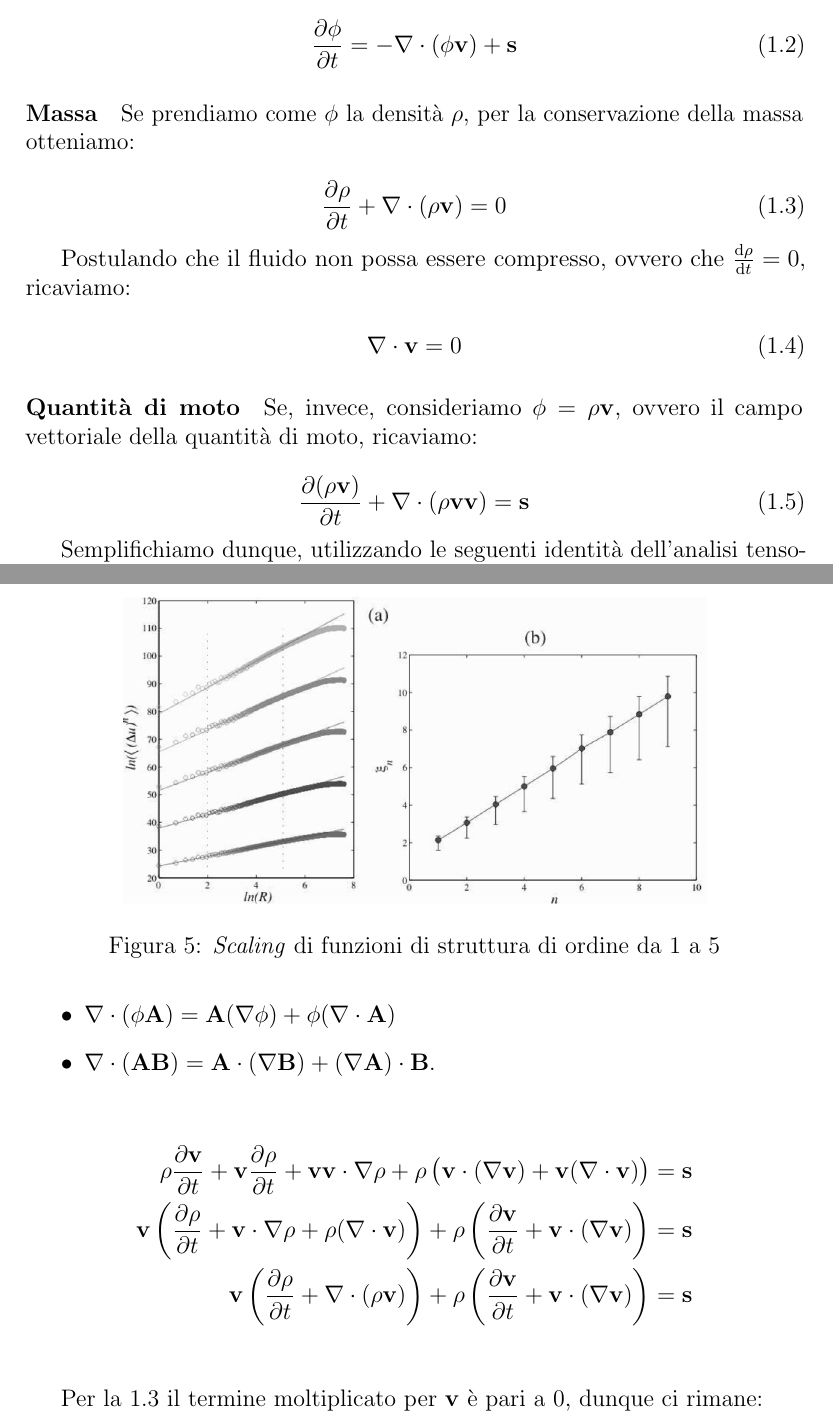
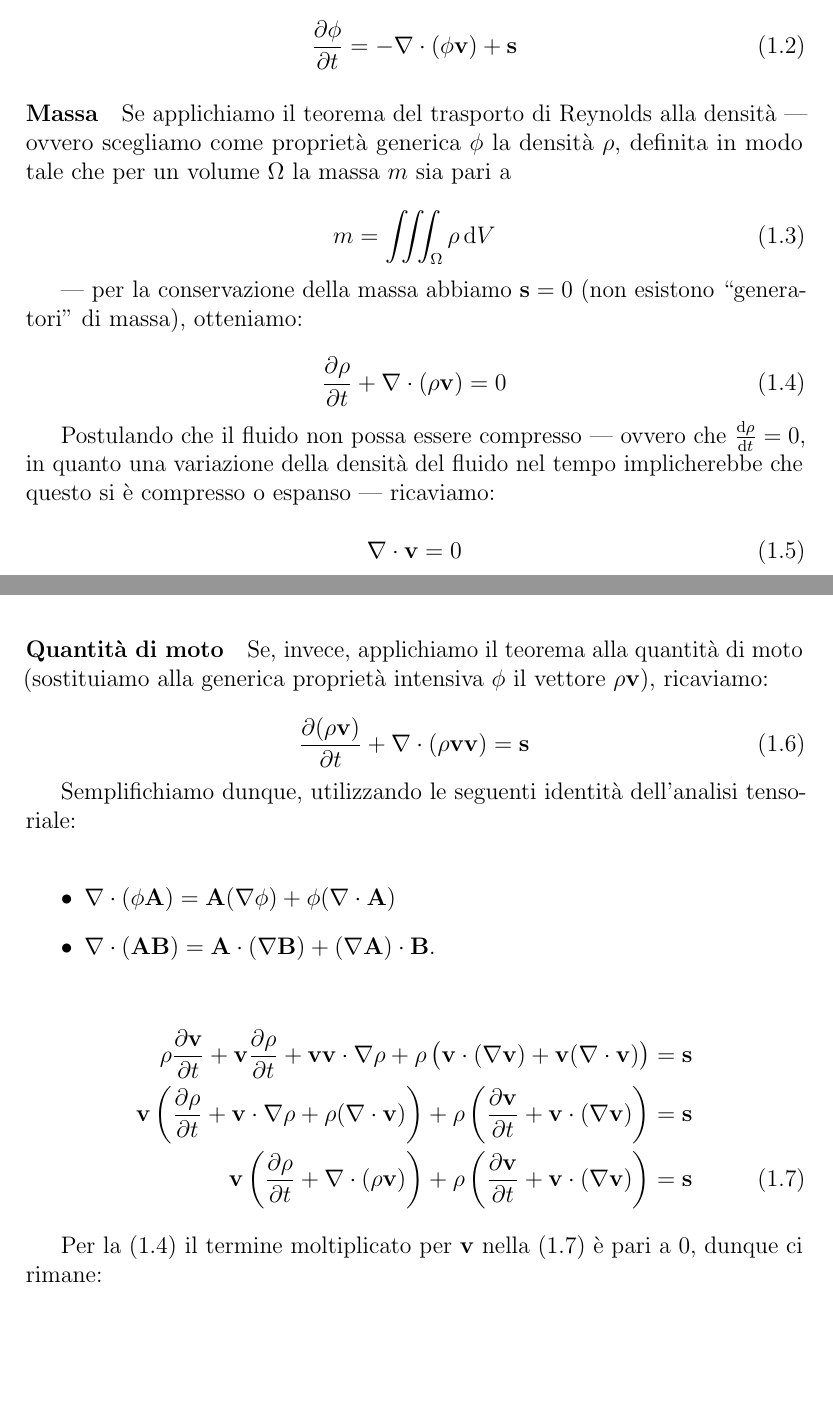
Before and after one commit to jacopok/turbolenza, a LaTeX paper (Tesina.tex): two parts of pages 2 and 4 of 16 before the commit and two parts of pages 2 and 3 of 15 after it, joined at a grey line, cut so that both start at the same text, the shorter picture padded with empty space. Compiled offline with pdfLaTeX.

Commit message:
Prime correzioni

```diff
--- a/Tesina.tex
+++ b/Tesina.tex
@@ -71,7 +66,0 @@ Così, arriviamo allo studio \cite{study2006}, che applica questa teoria (invece
-    \label{self}
-\end{figure}
-
-\begin{figure}
-    \centering
-    \includegraphics[scale=0.3]{scalingpower.png}
-    \caption{\emph{Scaling} di funzioni di struttura di ordine da 1 a 5}
@@ -98,13 +83,19 @@ Applicando il teorema della divergenza, possiamo rendere tutti gli integrali vol
 
 \paragraph{Massa}
 
-Se prendiamo come $\phi$ la densità $\rho$, per la conservazione della massa otteniamo:
+Se applichiamo il teorema del trasporto di Reynolds alla densità  --- ovvero scegliamo come proprietà generica $\phi$ la densità $\rho$, definita in modo tale che per un volume $\Omega$ la massa $m$ sia pari a
+
+\begin{equation}
+m = \iiint_{\Omega} \rho \dif V
+\end{equation}
+
+--- per la conservazione della massa abbiamo $\mathbf{s} = 0$ (non esistono ``generatori'' di massa),  otteniamo:
 
 \begin{equation}
 \frac{\partial \rho}{\partial t} + \nabla \cdot ( \rho \mathbf{v} ) = 0 \label{consmassa}
 \end{equation}
 
-Postulando che il fluido non possa essere compresso, ovvero che $\frac{\text{d} \rho}{\text{d} t} = 0$, ricaviamo:
+Postulando che il fluido non possa essere compresso --- ovvero che $\frac{\text{d} \rho}{\text{d} t} = 0$, in quanto una variazione della densità del fluido nel tempo implicherebbe che questo si è compresso o espanso --- ricaviamo:
 
 \begin{equation}
 \nabla \cdot \mathbf{v} = 0
@@ -112,26 +103,26 @@ Postulando che il fluido non possa essere compresso, ovvero che $\frac{\text{d}
 
 \paragraph{Quantità di moto}
 
-Se, invece, consideriamo $\phi = \rho \mathbf{v}$, ovvero il campo vettoriale della quantità di moto, ricaviamo:
+Se, invece, applichiamo il teorema alla quantità di moto (sostituiamo alla generica proprietà intensiva $\phi$  il vettore $\rho \mathbf{v}$), ricaviamo:
 
 \begin{equation}
 \pderiv{(\rho \mathbf{v})}{t} + \nabla \cdot ( \rho \mathbf{v} \mathbf{v} ) =  \mathbf{s}
 \end{equation}
 
-Semplifichiamo dunque, utilizzando le seguenti identità dell'analisi tensoriale:
+Semplifichiamo dunque, utilizzando le seguenti identità dell'analisi tensoriale: \\*
 \begin{itemize}
 \item $\nabla \cdot (\phi \mathbf{A}) = \mathbf{A} (\nabla \phi) + \phi (\nabla \cdot \mathbf{A})$
 \item $\nabla \cdot (\mathbf{A} \mathbf{B}) = \mathbf{A} \cdot (\nabla \mathbf{B}) + (\nabla \mathbf{A})\cdot \mathbf{B}$.
 \end{itemize}
 
-\begin{align*}
+\begin{align}
 \rho \pderiv{\mathbf{v}}{t} + \mathbf{v}\pderiv{\rho}{t} + \mathbf{v} \mathbf{v} \cdot \nabla \rho
-+ \rho \left( \mathbf{v} \cdot (\nabla \mathbf{v}) + \mathbf{v} (\nabla \cdot \mathbf{v})  \right) &= \mathbf{s} \\
-\mathbf{v}\left( \pderiv{\rho}{t} + \mathbf{v} \cdot \nabla \rho + \rho (\nabla \cdot \mathbf{v}) \right) + \rho \left( \pderiv{\mathbf{v}}{t} + \mathbf{v} \cdot (\nabla \mathbf{v}) \right) &= \mathbf{s} \\
-\mathbf{v}\left( \pderiv{\rho}{t} + \nabla \cdot (\rho \mathbf{v}) \right) + \rho \left( \pderiv{\mathbf{v}}{t} + \mathbf{v} \cdot (\nabla \mathbf{v}) \right) &= \mathbf{s} \\
-\end{align*}
++ \rho \left( \mathbf{v} \cdot (\nabla \mathbf{v}) + \mathbf{v} (\nabla \cdot \mathbf{v})  \right) &= \mathbf{s} \nonumber \\
+\mathbf{v}\left( \pderiv{\rho}{t} + \mathbf{v} \cdot \nabla \rho + \rho (\nabla \cdot \mathbf{v}) \right) + \rho \left( \pderiv{\mathbf{v}}{t} + \mathbf{v} \cdot (\nabla \mathbf{v}) \right) &= \mathbf{s} \nonumber \\
+\mathbf{v}\left( \pderiv{\rho}{t} + \nabla \cdot (\rho \mathbf{v}) \right) + \rho \left( \pderiv{\mathbf{v}}{t} + \mathbf{v} \cdot (\nabla \mathbf{v}) \right) &= \mathbf{s} \label{qdm}
+\end{align}
 
-Per la \ref{consmassa} il termine moltiplicato per $\mathbf{v}$ è pari a 0, dunque ci rimane:
+Per la \eqref{consmassa} il termine moltiplicato per $\mathbf{v}$ nella \eqref{qdm} è pari a 0, dunque ci rimane:
 
 \begin{equation}
 \rho \left( \pderiv{\mathbf{v}}{t} + \mathbf{v} \cdot (\nabla \mathbf{v}) \right) = \mathbf{s}
```
Also changed, not shown: Tesina.tex (65 more changed lines), 4 other files.
